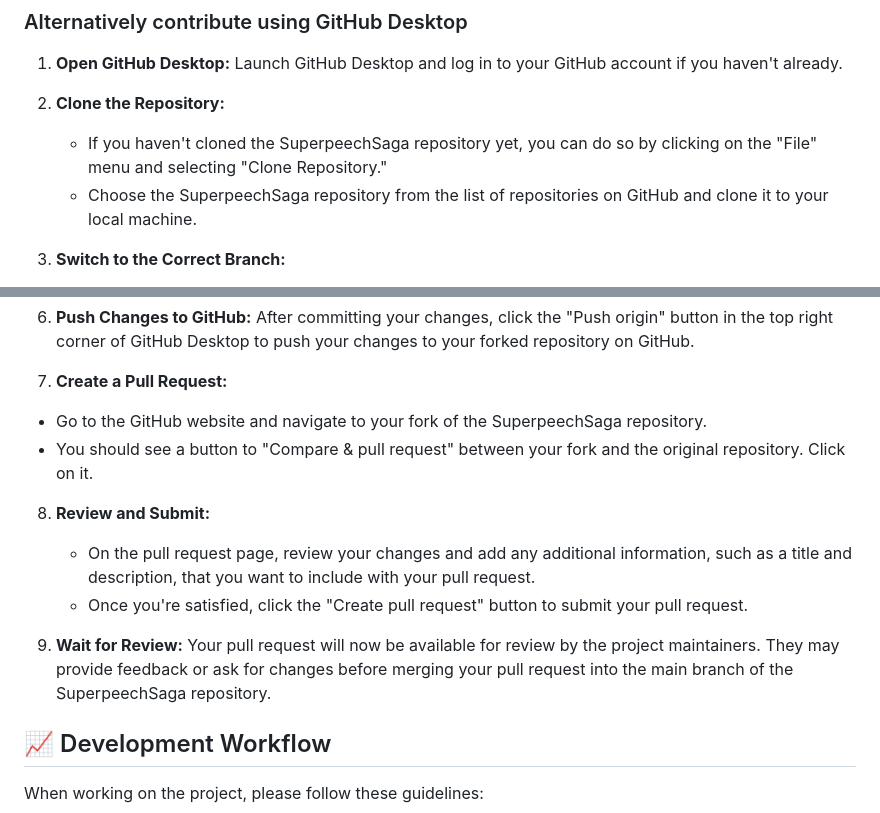
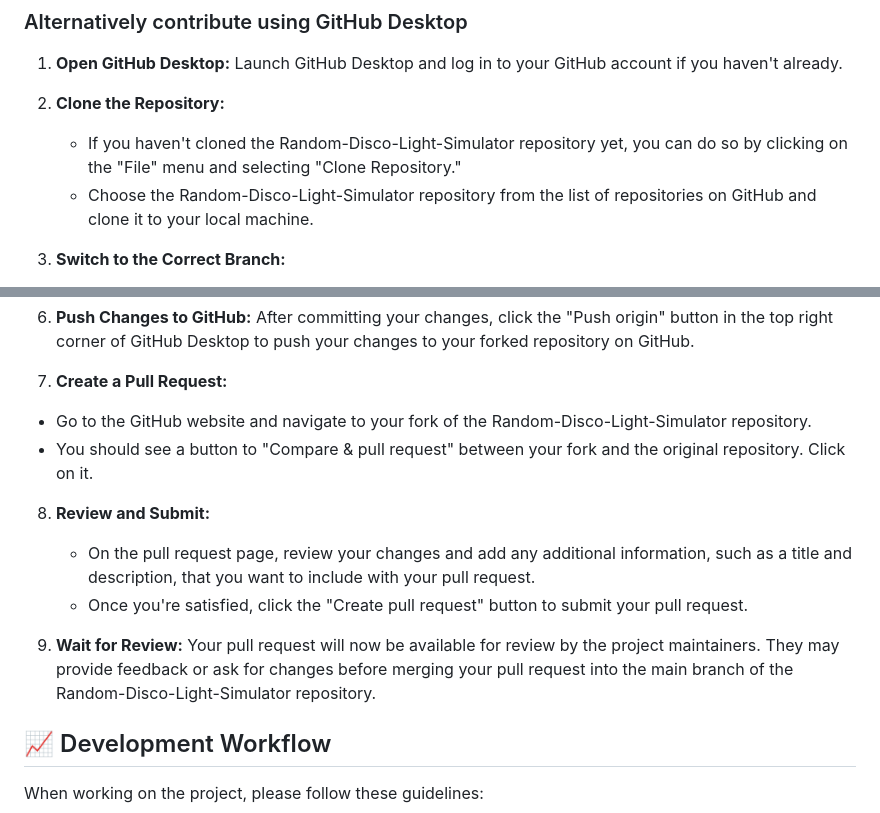
Before and after one commit to sk66641/Random-Disco-Light-Simulator, a Markdown page: CONTRIBUTING.md, 2 parts joined by grey strips. Drawn GitHub-style.

Commit message:
Update CONTRIBUTING.md
Corrections made

```diff
--- a/CONTRIBUTING.md
+++ b/CONTRIBUTING.md
@@ -32,8 +32,8 @@ To acheive this task we need to follow these steps.
    Launch GitHub Desktop and log in to your GitHub account if you haven't already.
 
 2. **Clone the Repository:**
-   - If you haven't cloned the SuperpeechSaga repository yet, you can do so by clicking on the "File" menu and selecting "Clone Repository."
-   - Choose the SuperpeechSaga repository from the list of repositories on GitHub and clone it to your local machine.
+   - If you haven't cloned the Random-Disco-Light-Simulator repository yet, you can do so by clicking on the "File" menu and selecting "Clone Repository."
+   - Choose the Random-Disco-Light-Simulator repository from the list of repositories on GitHub and clone it to your local machine.
 
 3. **Switch to the Correct Branch:**
    - Ensure you are on the branch that you want to submit a pull request for.
@@ -50,7 +50,7 @@ To acheive this task we need to follow these steps.
    After committing your changes, click the "Push origin" button in the top right corner of GitHub Desktop to push your changes to your forked repository on GitHub.
 
 7. **Create a Pull Request:**
-  - Go to the GitHub website and navigate to your fork of the SuperpeechSaga repository.
+  - Go to the GitHub website and navigate to your fork of the Random-Disco-Light-Simulator repository.
   - You should see a button to "Compare & pull request" between your fork and the original repository. Click on it.
 
 8. **Review and Submit:**
@@ -58,7 +58,7 @@ To acheive this task we need to follow these steps.
    - Once you're satisfied, click the "Create pull request" button to submit your pull request.
 
 9. **Wait for Review:**
-    Your pull request will now be available for review by the project maintainers. They may provide feedback or ask for changes before merging your pull request into the main branch of the SuperpeechSaga repository.
+    Your pull request will now be available for review by the project maintainers. They may provide feedback or ask for changes before merging your pull request into the main branch of the Random-Disco-Light-Simulator repository.
 
 ## 📈 Development Workflow
 
```
